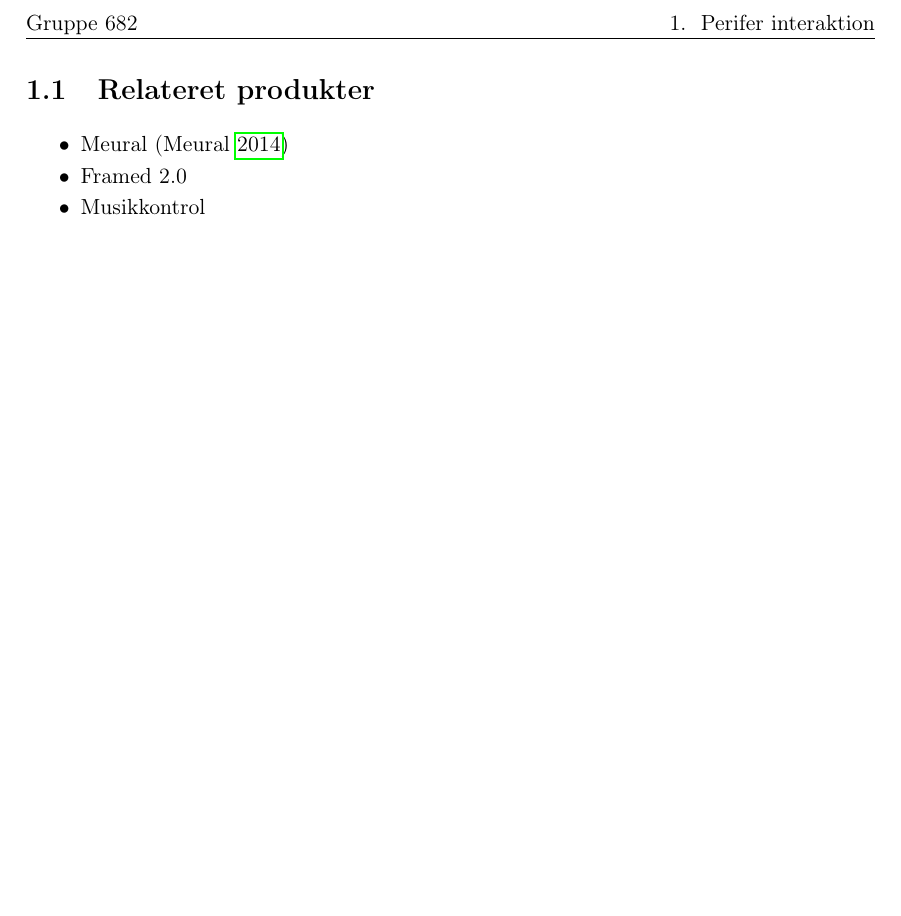
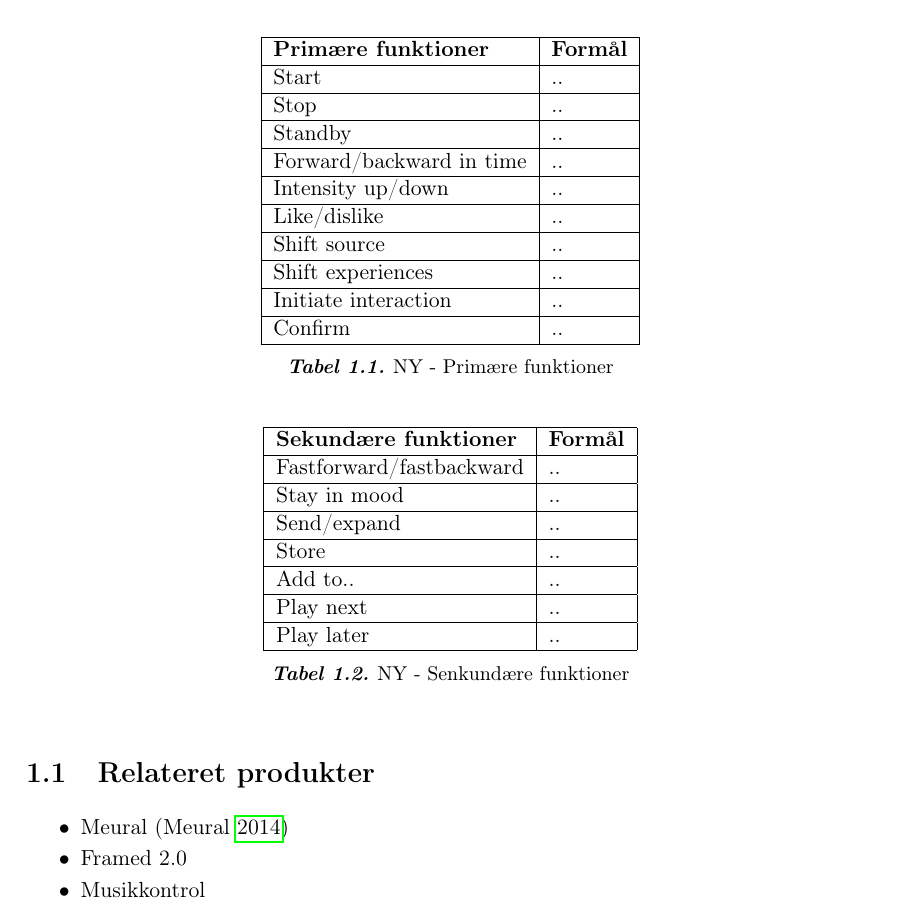
Before and after one commit to SaraNielsen0711/P6-LaTex, a LaTeX thesis (Master.tex, which reads Content/Introduktion/Perifer.tex): part of page 12 of 26, cut at the place of the change, the shorter picture padded with empty space. Compiled offline with pdfLaTeX.

Commit message:
Tabeller til B&Os funktioner (skal flyttes et andet sted hen)

```diff
--- a/Content/Introduktion/Perifer.tex
+++ b/Content/Introduktion/Perifer.tex
@@ -26,3 +26,23 @@ Som nævnt tidligere er perifer interaktion ikke nyt. Vi gør det alle sammen, n
 \end{figure}
 \noindent
 %
+
+
+%
+\begin{table}[H]
+\centering
+\begin{tabular}{|l|l|}
+\hline
+\multicolumn{1}{|l|}{\textbf{Primære funktioner}} & \multicolumn{1}{l|}{\textbf{Formål}} \\ \hline
+Start & .. \\ \hline
+Stop & .. \\ \hline
+Standby & .. \\ \hline
+Forward/backward in time & .. \\ \hline
+Intensity up/down & .. \\ \hline
+Like/dislike & .. \\ \hline
+Shift source & .. \\ \hline
+Shift experiences & .. \\ \hline
+Initiate interaction & .. \\ \hline
+Confirm & .. \\ \hline
+\end{tabular}
+\caption{NY - Primære funktioner}
@@ -28,0 +55,18 @@ Som nævnt tidligere er perifer interaktion ikke nyt. Vi gør det alle sammen, n
+\begin{table}[H]
+\centering
+\begin{tabular}{|l|l|}
+\hline
+\multicolumn{1}{|l|}{\textbf{Sekundære funktioner}} & \multicolumn{1}{l|}{\textbf{Formål}} \\ \hline
+Fastforward/fastbackward & .. \\ \hline
+Stay in mood & .. \\ \hline
+Send/expand & .. \\ \hline
+Store & .. \\ \hline
+Add to.. & .. \\ \hline
+Play next & .. \\ \hline
+Play later & .. \\ \hline
+\end{tabular}
+\caption{NY - Senkundære funktioner}
+\label{tab:BogOsSekundaereFunktioner}
+\end{table}
+\noindent
+%
```
Also changed, not shown: Content/Introduktion/Perifer.tex (6 more changed lines).
